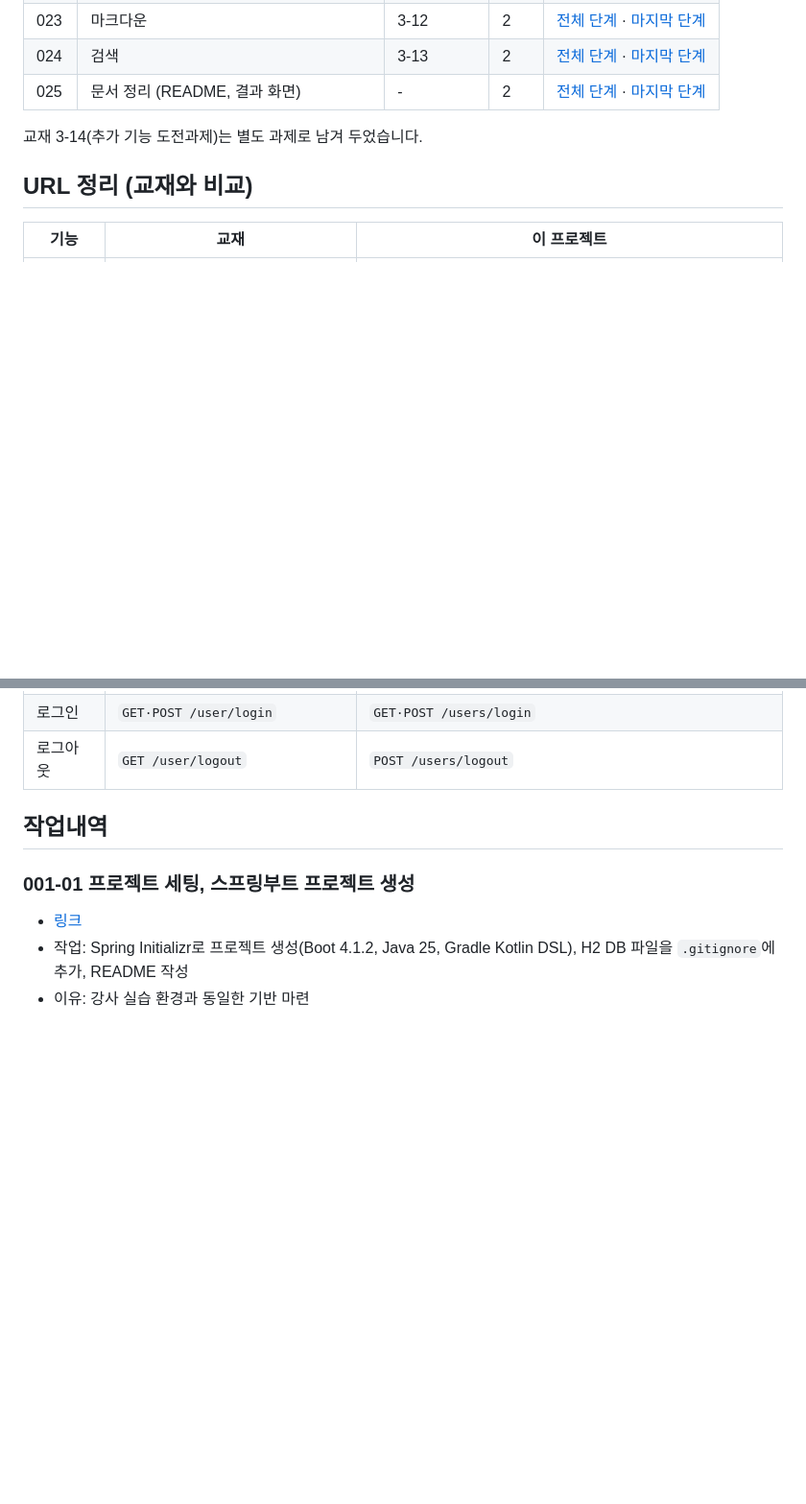
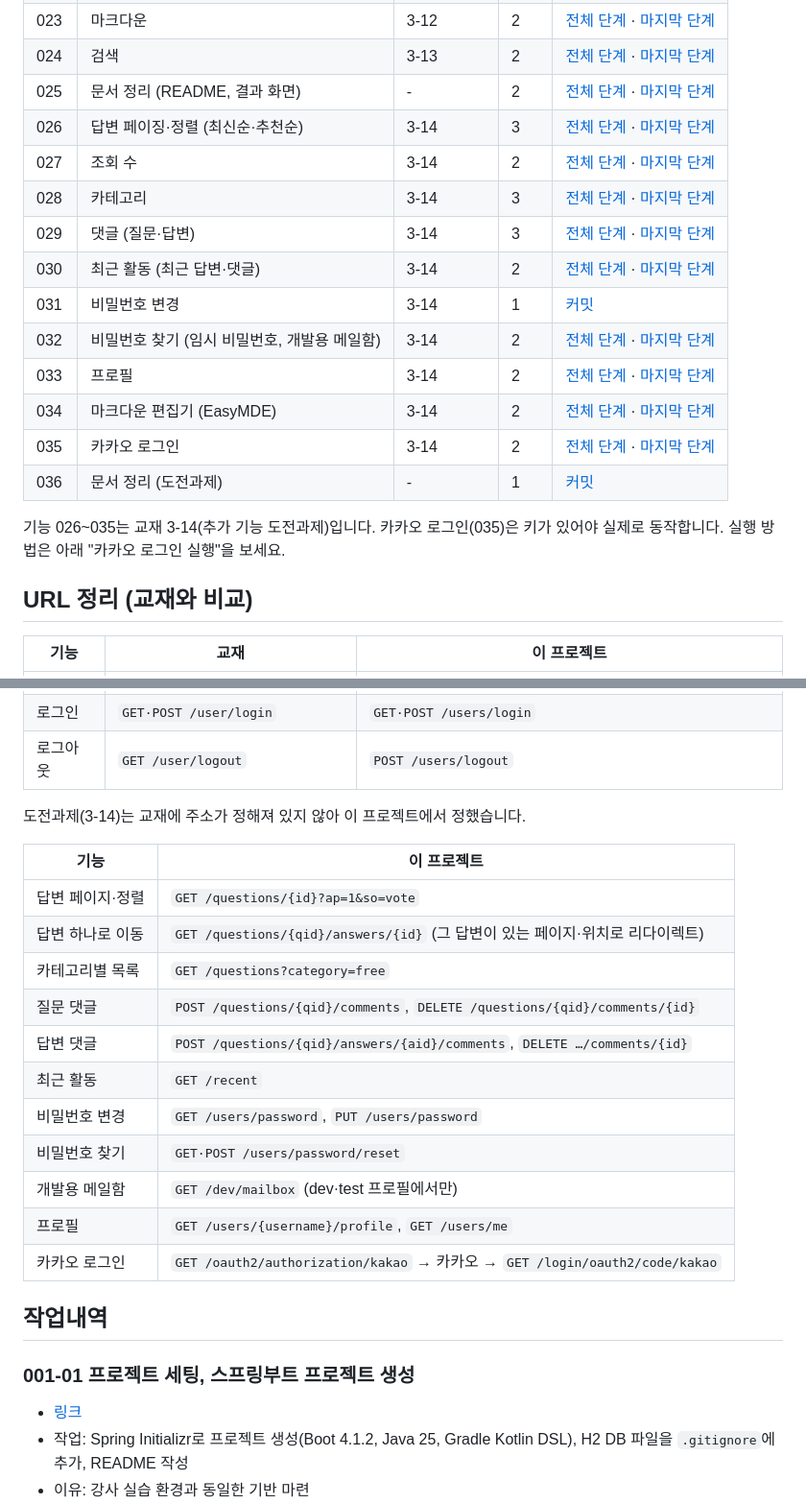
Before and after one commit to Minse5k/jsb-update, a Markdown page: README.md, 2 parts joined by grey strips. Shown at 96% size. Rendered like a GitHub page; blank space fills up the shorter version.

```diff
--- a/README.md
+++ b/README.md
@@ -93,8 +119,19 @@
 | 023 | 마크다운 | 3-12 | 2 | [전체 단계](https://github.com/Minse5k/jsb-update/compare/022...023) · [마지막 단계](https://github.com/Minse5k/jsb-update/commit/023) |
 | 024 | 검색 | 3-13 | 2 | [전체 단계](https://github.com/Minse5k/jsb-update/compare/023...024) · [마지막 단계](https://github.com/Minse5k/jsb-update/commit/024) |
 | 025 | 문서 정리 (README, 결과 화면) | - | 2 | [전체 단계](https://github.com/Minse5k/jsb-update/compare/024...025) · [마지막 단계](https://github.com/Minse5k/jsb-update/commit/025) |
+| 026 | 답변 페이징·정렬 (최신순·추천순) | 3-14 | 3 | [전체 단계](https://github.com/Minse5k/jsb-update/compare/025...026) · [마지막 단계](https://github.com/Minse5k/jsb-update/commit/026) |
+| 027 | 조회 수 | 3-14 | 2 | [전체 단계](https://github.com/Minse5k/jsb-update/compare/026...027) · [마지막 단계](https://github.com/Minse5k/jsb-update/commit/027) |
+| 028 | 카테고리 | 3-14 | 3 | [전체 단계](https://github.com/Minse5k/jsb-update/compare/027...028) · [마지막 단계](https://github.com/Minse5k/jsb-update/commit/028) |
+| 029 | 댓글 (질문·답변) | 3-14 | 3 | [전체 단계](https://github.com/Minse5k/jsb-update/compare/028...029) · [마지막 단계](https://github.com/Minse5k/jsb-update/commit/029) |
+| 030 | 최근 활동 (최근 답변·댓글) | 3-14 | 2 | [전체 단계](https://github.com/Minse5k/jsb-update/compare/029...030) · [마지막 단계](https://github.com/Minse5k/jsb-update/commit/030) |
+| 031 | 비밀번호 변경 | 3-14 | 1 | [커밋](https://github.com/Minse5k/jsb-update/commit/031) |
+| 032 | 비밀번호 찾기 (임시 비밀번호, 개발용 메일함) | 3-14 | 2 | [전체 단계](https://github.com/Minse5k/jsb-update/compare/031...032) · [마지막 단계](https://github.com/Minse5k/jsb-update/commit/032) |
+| 033 | 프로필 | 3-14 | 2 | [전체 단계](https://github.com/Minse5k/jsb-update/compare/032...033) · [마지막 단계](https://github.com/Minse5k/jsb-update/commit/033) |
+| 034 | 마크다운 편집기 (EasyMDE) | 3-14 | 2 | [전체 단계](https://github.com/Minse5k/jsb-update/compare/033...034) · [마지막 단계](https://github.com/Minse5k/jsb-update/commit/034) |
+| 035 | 카카오 로그인 | 3-14 | 2 | [전체 단계](https://github.com/Minse5k/jsb-update/compare/034...035) · [마지막 단계](https://github.com/Minse5k/jsb-update/commit/035) |
+| 036 | 문서 정리 (도전과제) | - | 1 | [커밋](https://github.com/Minse5k/jsb-update/commit/036) |
 
-교재 3-14(추가 기능 도전과제)는 별도 과제로 남겨 두었습니다.
+기능 026~035는 교재 3-14(추가 기능 도전과제)입니다. 카카오 로그인(035)은 키가 있어야 실제로 동작합니다. 실행 방법은 아래 "카카오 로그인 실행"을 보세요.
 
 ## URL 정리 (교재와 비교)
 
@@ -113,6 +150,22 @@
 | 회원가입 | `GET·POST /user/signup` | `GET·POST /users/join` |
 | 로그인 | `GET·POST /user/login` | `GET·POST /users/login` |
 | 로그아웃 | `GET /user/logout` | `POST /users/logout` |
+
+도전과제(3-14)는 교재에 주소가 정해져 있지 않아 이 프로젝트에서 정했습니다.
+
+| 기능 | 이 프로젝트 |
+|---|---|
+| 답변 페이지·정렬 | `GET /questions/{id}?ap=1&so=vote` |
+| 답변 하나로 이동 | `GET /questions/{qid}/answers/{id}` (그 답변이 있는 페이지·위치로 리다이렉트) |
+| 카테고리별 목록 | `GET /questions?category=free` |
+| 질문 댓글 | `POST /questions/{qid}/comments`, `DELETE /questions/{qid}/comments/{id}` |
+| 답변 댓글 | `POST /questions/{qid}/answers/{aid}/comments`, `DELETE …/comments/{id}` |
+| 최근 활동 | `GET /recent` |
+| 비밀번호 변경 | `GET /users/password`, `PUT /users/password` |
+| 비밀번호 찾기 | `GET·POST /users/password/reset` |
+| 개발용 메일함 | `GET /dev/mailbox` (dev·test 프로필에서만) |
+| 프로필 | `GET /users/{username}/profile`, `GET /users/me` |
+| 카카오 로그인 | `GET /oauth2/authorization/kakao` → 카카오 → `GET /login/oauth2/code/kakao` |
 
 ## 작업내역
 
```
Also changed, not shown: other parts of README.md (+32 -0 lines), docs/images/09-answer-sort-comments.jpg (added), docs/images/10-category.jpg (added), docs/images/11-recent.jpg (added), docs/images/12-dev-mailbox.jpg (added), docs/images/13-profile.jpg (added), docs/images/14-markdown-editor.jpg (added).
